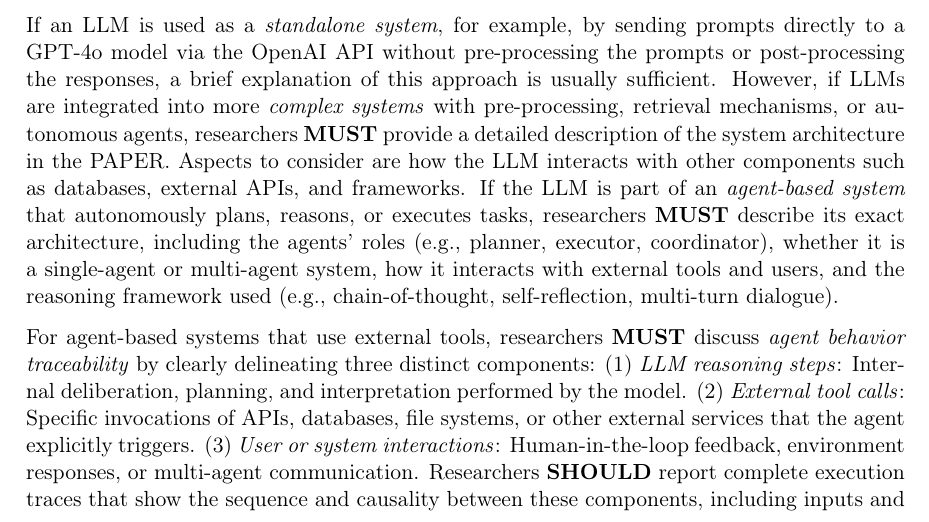
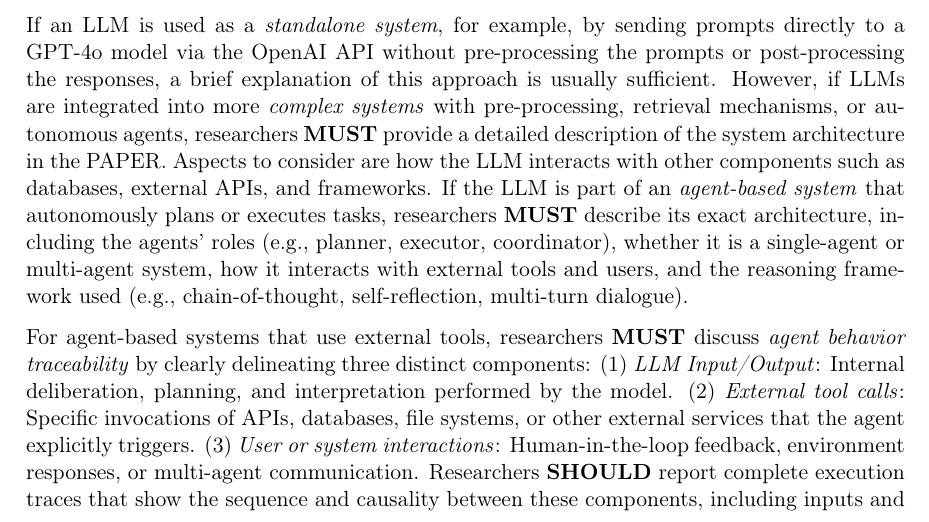
Before and after one commit to se-uhd/llm-guidelines-website, a LaTeX document (guidelines/_sources/03_report-tool-architecture-beyond-models.tex, which reads guidelines/_sources/_guidelines/03_report-tool-architecture-beyond-models.tex): part of page 1 of 3, cut so that both start at the same text. Compiled offline with pdfLaTeX; a LaTeX package or settings file that is missing is left out.

Commit message:
slash reasoning

```diff
--- a/guidelines/_sources/_guidelines/03_report-tool-architecture-beyond-models.tex
+++ b/guidelines/_sources/_guidelines/03_report-tool-architecture-beyond-models.tex
@@ -14,7 +14,7 @@ Therefore, researchers \must clearly describe the tool architecture and what exa
 If an LLM is used as a \emph{standalone system}, for example, by sending prompts directly to a GPT-4o model via the OpenAI API without pre-processing the prompts or post-processing the responses, a brief explanation of this approach is usually sufficient.
 However, if LLMs are integrated into more \emph{complex systems} with pre-processing, retrieval mechanisms, or autonomous agents, researchers \must provide a detailed description of the system architecture in the \paper.
 Aspects to consider are how the LLM interacts with other components such as databases, external APIs, and frameworks.
-If the LLM is part of an \emph{agent-based system} that autonomously plans, reasons, or executes tasks, researchers \must describe its exact architecture, including the agents' roles (e.g., planner, executor, coordinator), whether it is a single-agent or multi-agent system, how it interacts with external tools and users, and the reasoning framework used (e.g., chain-of-thought, self-reflection, multi-turn dialogue).
+If the LLM is part of an \emph{agent-based system} that autonomously plans or executes tasks, researchers \must describe its exact architecture, including the agents' roles (e.g., planner, executor, coordinator), whether it is a single-agent or multi-agent system, how it interacts with external tools and users, and the reasoning framework used (e.g., chain-of-thought, self-reflection, multi-turn dialogue).
 
-For agent-based systems that use external tools, researchers \must discuss \emph{agent behavior traceability} by clearly delineating three distinct components: (1) \emph{LLM reasoning steps}: Internal deliberation, planning, and interpretation performed by the model. (2) \emph{External tool calls}: Specific invocations of APIs, databases, file systems, or other external services that the agent explicitly triggers. (3) \emph{User or system interactions}: Human-in-the-loop feedback, environment responses, or multi-agent communication.
+For agent-based systems that use external tools, researchers \must discuss \emph{agent behavior traceability} by clearly delineating three distinct components: (1) \emph{LLM Input/Output}: Internal deliberation, planning, and interpretation performed by the model. (2) \emph{External tool calls}: Specific invocations of APIs, databases, file systems, or other external services that the agent explicitly triggers. (3) \emph{User or system interactions}: Human-in-the-loop feedback, environment responses, or multi-agent communication.
 Researchers \should report complete execution traces that show the sequence and causality between these components, including inputs and outputs of all external tool calls.
```
Also changed, not shown: guidelines/_sources/_guidelines/03_report-tool-architecture-beyond-models.tex (2 more changed lines).
